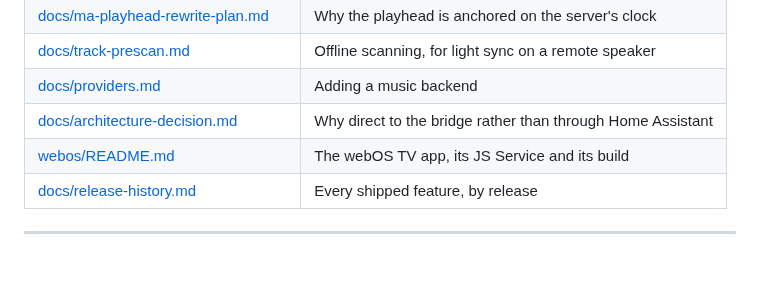
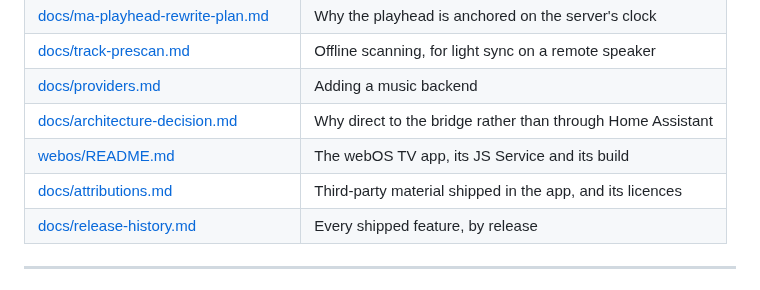
Before and after one commit to engabd11/CAMusic, a Markdown page: README.md, the part around the change. Rendered like a GitHub page.

```diff
--- a/README.md
+++ b/README.md
@@ -470,6 +470,7 @@ installing alongside a release build.
 | [docs/providers.md](docs/providers.md) | Adding a music backend |
 | [docs/architecture-decision.md](docs/architecture-decision.md) | Why direct to the bridge rather than through Home Assistant |
 | [webos/README.md](webos/README.md) | The webOS TV app, its JS Service and its build |
+| [docs/attributions.md](docs/attributions.md) | Third-party material shipped in the app, and its licences |
 | [docs/release-history.md](docs/release-history.md) | Every shipped feature, by release |
 
 ---
```
Also changed, not shown: docs/attributions.md (added, +34 -0 lines).
